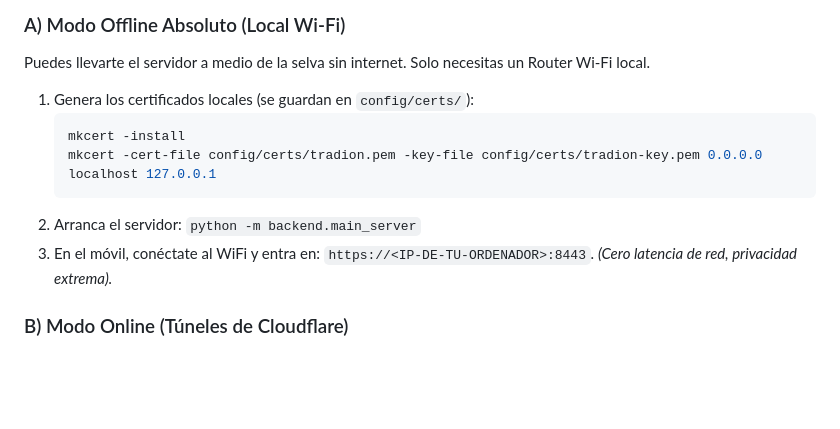
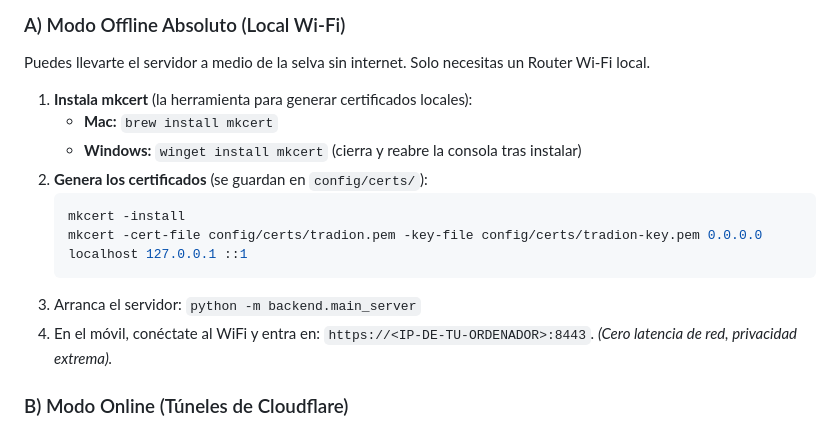
Before and after one commit to pttb6dhg24-tech/TradIon, a Markdown page: README.md, the part around the change. GitHub-like rendering; blank space fills up the shorter version.

Commit message:
docs: añadir instrucciones de instalación de mkcert para Mac y Windows

````diff
--- a/README.md
+++ b/README.md
@@ -82,13 +82,16 @@ Los navegadores web de los móviles (iOS/Android) **exigen obligatoriamente una
 
 ### A) Modo Offline Absoluto (Local Wi-Fi)
 Puedes llevarte el servidor a medio de la selva sin internet. Solo necesitas un Router Wi-Fi local.
-1. Genera los certificados locales (se guardan en `config/certs/`):
+1. **Instala mkcert** (la herramienta para generar certificados locales):
+   - **Mac:** `brew install mkcert`
+   - **Windows:** `winget install mkcert` (cierra y reabre la consola tras instalar)
+2. **Genera los certificados** (se guardan en `config/certs/`):
    ```bash
    mkcert -install
-   mkcert -cert-file config/certs/tradion.pem -key-file config/certs/tradion-key.pem 0.0.0.0 localhost 127.0.0.1
+   mkcert -cert-file config/certs/tradion.pem -key-file config/certs/tradion-key.pem 0.0.0.0 localhost 127.0.0.1 ::1
    ```
-2. Arranca el servidor: `python -m backend.main_server`
-3. En el móvil, conéctate al WiFi y entra en: `https://<IP-DE-TU-ORDENADOR>:8443`.
+3. Arranca el servidor: `python -m backend.main_server`
+4. En el móvil, conéctate al WiFi y entra en: `https://<IP-DE-TU-ORDENADOR>:8443`.
 *(Cero latencia de red, privacidad extrema).*
 
 ### B) Modo Online (Túneles de Cloudflare)
````
